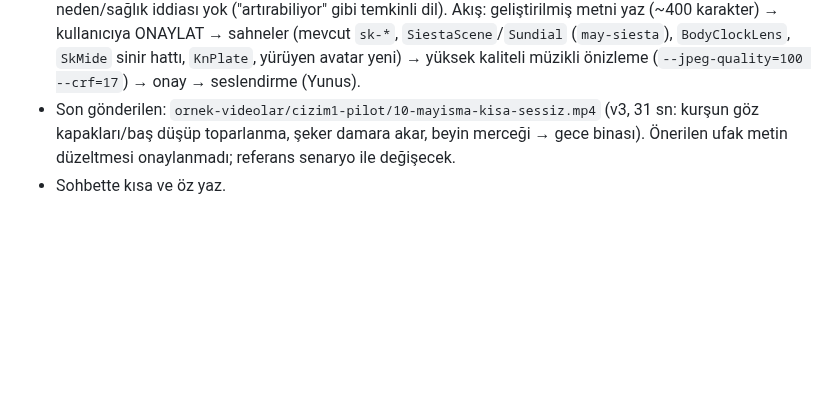
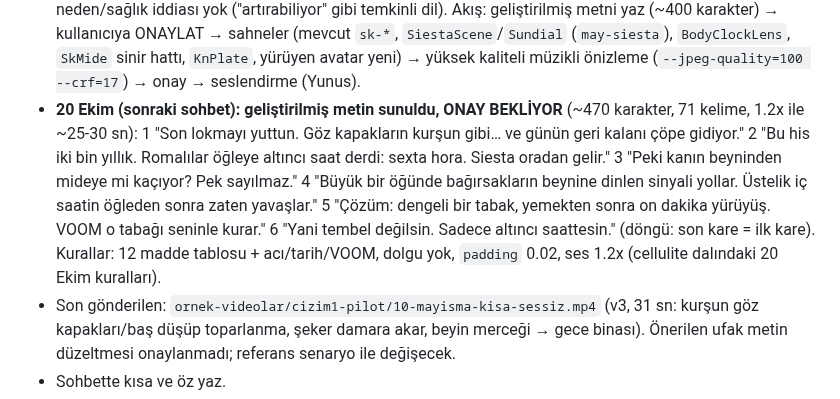
Before and after one commit to mervenurenul1-prog/Deneme-video-, a Markdown page: CLAUDE.md, the part around the change. GitHub-like rendering; blank space fills up the shorter version.

Commit message:
CLAUDE.md: 10 mayışma referans senaryodan geliştirilmiş metin (onay bekliyor)
Co-Authored-By: Claude Opus 5.5 <noreply@anthropic.com>
Claude-Session: https://claude.ai/code/session_013baCa73xx6EHVtZJML3wVK

```diff
--- a/CLAUDE.md
+++ b/CLAUDE.md
@@ -25,6 +25,13 @@ dalına hem main'e push et ki yeni oturumlar güncel hâli görsün.
   Akış: geliştirilmiş metni yaz (~400 karakter) → kullanıcıya ONAYLAT → sahneler (mevcut `sk-*`, `SiestaScene`/`Sundial`
   (`may-siesta`), `BodyClockLens`, `SkMide` sinir hattı, `KnPlate`, yürüyen avatar yeni) → yüksek kaliteli müzikli önizleme
   (`--jpeg-quality=100 --crf=17`) → onay → seslendirme (Yunus).
+- **20 Ekim (sonraki sohbet): geliştirilmiş metin sunuldu, ONAY BEKLİYOR** (~470 karakter, 71 kelime, 1.2x ile ~25-30 sn):
+  1 "Son lokmayı yuttun. Göz kapakların kurşun gibi… ve günün geri kalanı çöpe gidiyor." 2 "Bu his iki bin yıllık.
+  Romalılar öğleye altıncı saat derdi: sexta hora. Siesta oradan gelir." 3 "Peki kanın beyninden mideye mi kaçıyor? Pek
+  sayılmaz." 4 "Büyük bir öğünde bağırsakların beynine dinlen sinyali yollar. Üstelik iç saatin öğleden sonra zaten
+  yavaşlar." 5 "Çözüm: dengeli bir tabak, yemekten sonra on dakika yürüyüş. VOOM o tabağı seninle kurar." 6 "Yani tembel
+  değilsin. Sadece altıncı saattesin." (döngü: son kare = ilk kare). Kurallar: 12 madde tablosu + acı/tarih/VOOM,
+  dolgu yok, `padding` 0.02, ses 1.2x (cellulite dalındaki 20 Ekim kuralları).
 - Son gönderilen: `ornek-videolar/cizim1-pilot/10-mayisma-kisa-sessiz.mp4` (v3, 31 sn: kurşun göz kapakları/baş düşüp
   toparlanma, şeker damara akar, beyin merceği → gece binası). Önerilen ufak metin düzeltmesi onaylanmadı; referans senaryo
   ile değişecek.
```
